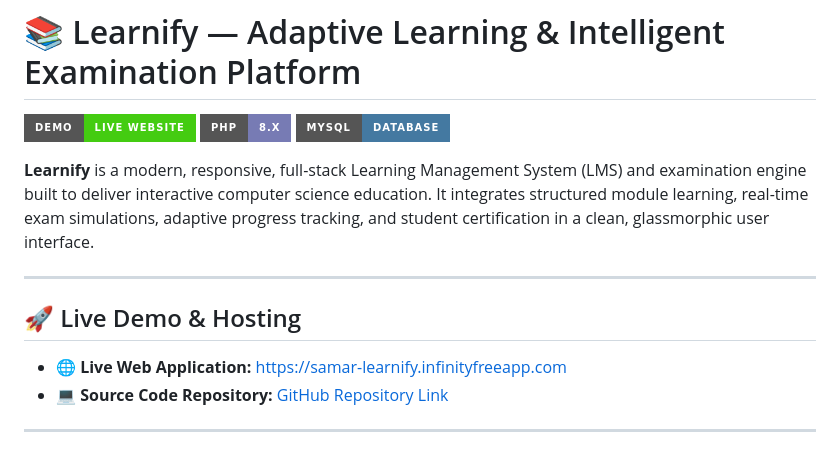
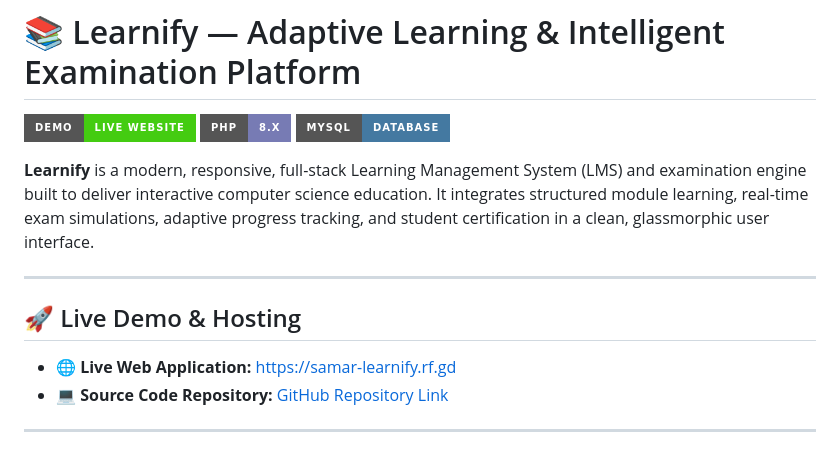
Before and after one commit to samarhussain110/learnify-lms, a Markdown page: README.md, the part around one of its changes. GitHub-like rendering; badges without logos.

Commit message:
Update live demo link in README.md

```diff
--- a/README.md
+++ b/README.md
@@ -10,7 +10,7 @@
 
 ## 🚀 Live Demo & Hosting
 
-- **🌐 Live Web Application:** [https://samar-learnify.infinityfreeapp.com](https://samar-learnify.infinityfreeapp.com)
+- **🌐 Live Web Application:** [https://samar-learnify.rf.gd](https://samar-learnify.rf.gd)
 - **💻 Source Code Repository:** [GitHub Repository Link](https://github.com/samar-hussain/learnify)
 
 ---
```
Also changed, not shown: other parts of README.md (+1 -1 lines).
